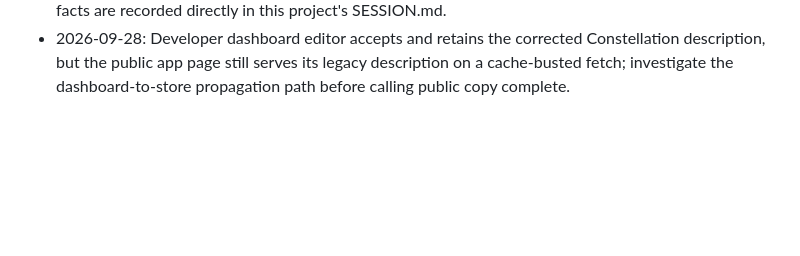
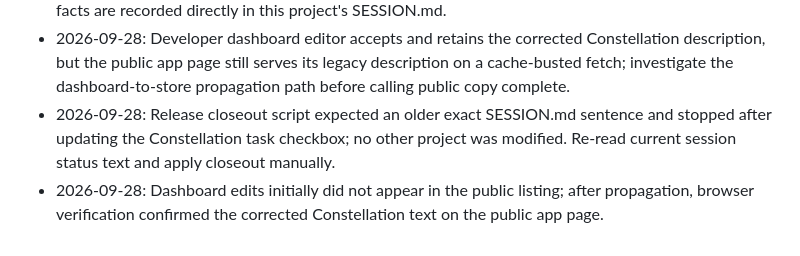
Before and after one commit to globe-and-atlas/constellation-watch, a Markdown page: knowledge/ERRORS.md, the part around the change. Drawn GitHub-style; blank space fills up the shorter version.

Commit message:
docs: confirm public listing descriptions

```diff
--- a/knowledge/ERRORS.md
+++ b/knowledge/ERRORS.md
@@ -15,3 +15,5 @@ Record deterministic errors, root causes, and fixes here.
 - 2026-09-28: Pebble CLI has no `whoami` subcommand; it returned usage and exposed no account identity. Use app UUID resolution plus the public release verifier for target verification.
 - 2026-09-28: Workspace `session_capture.py` was started as required but remained blocked in its remote LLM capture call for over three minutes with no output; terminated the hung process. Session facts are recorded directly in this project's SESSION.md.
 - 2026-09-28: Developer dashboard editor accepts and retains the corrected Constellation description, but the public app page still serves its legacy description on a cache-busted fetch; investigate the dashboard-to-store propagation path before calling public copy complete.
+- 2026-09-28: Release closeout script expected an older exact SESSION.md sentence and stopped after updating the Constellation task checkbox; no other project was modified. Re-read current session status text and apply closeout manually.
+- 2026-09-28: Dashboard edits initially did not appear in the public listing; after propagation, browser verification confirmed the corrected Constellation text on the public app page.
```
Also changed, not shown: knowledge/SESSION.md (+2 -2 lines), task.md (+1 -1 lines).
